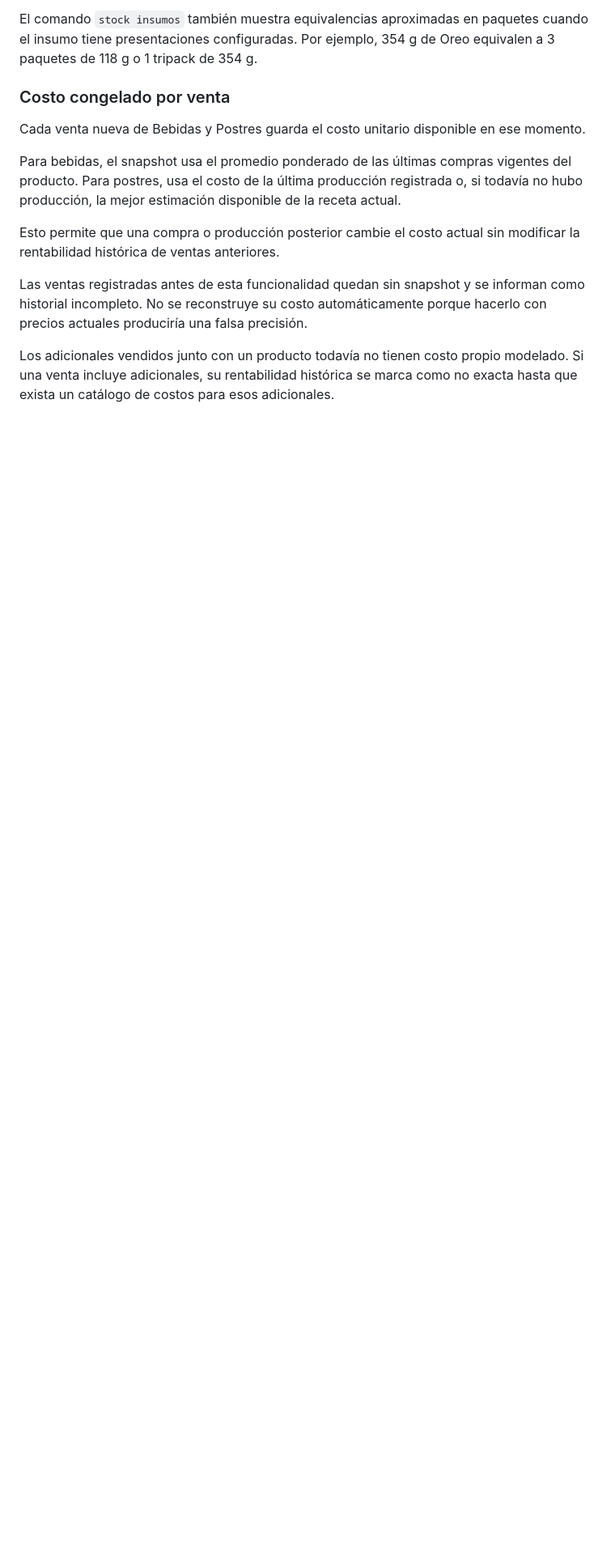
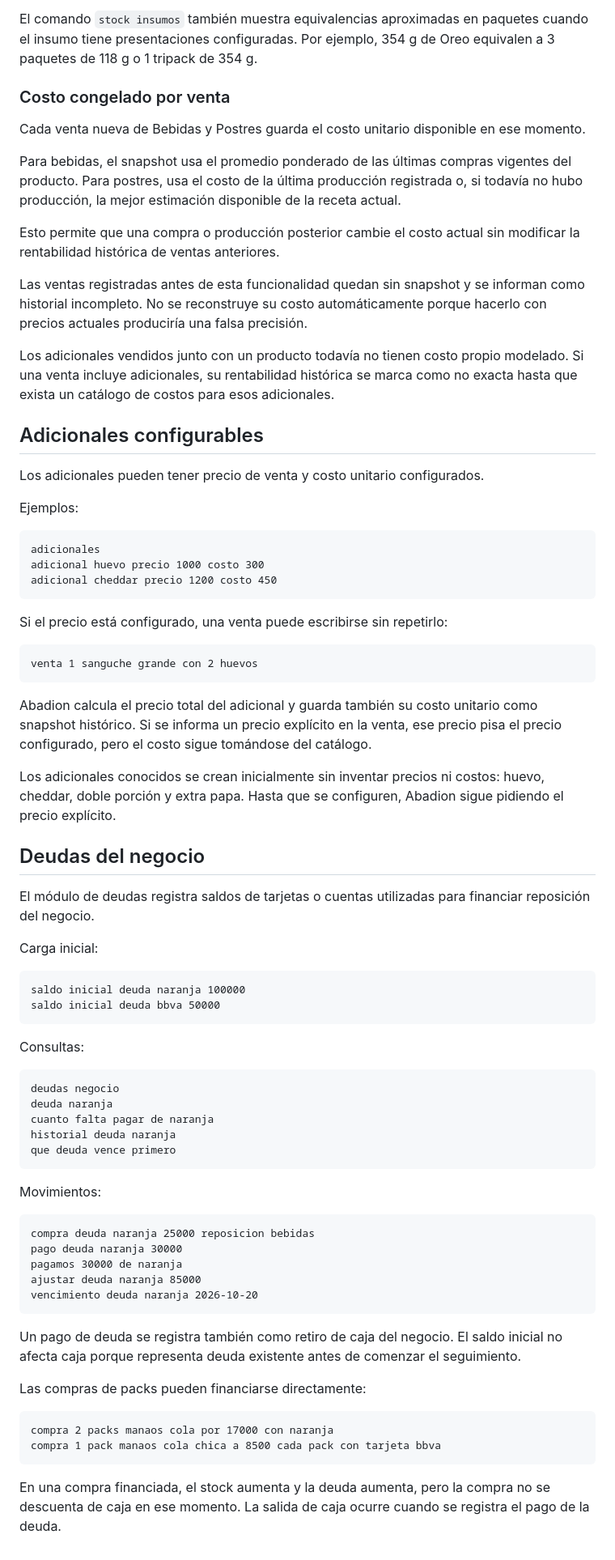
Before and after one commit to NicoNunezFM/contabilidad-bebidas-postres, a Markdown page: whatsapp-bot/README.md, the part around the change. Shown at 81% size. Drawn GitHub-style; blank space fills up the shorter version.

Commit message:
Document configurable extras and business debt tracking

````diff
--- a/whatsapp-bot/README.md
+++ b/whatsapp-bot/README.md
@@ -463,3 +463,69 @@ Esto permite que una compra o producción posterior cambie el costo actual sin m
 Las ventas registradas antes de esta funcionalidad quedan sin snapshot y se informan como historial incompleto. No se reconstruye su costo automáticamente porque hacerlo con precios actuales produciría una falsa precisión.
 
 Los adicionales vendidos junto con un producto todavía no tienen costo propio modelado. Si una venta incluye adicionales, su rentabilidad histórica se marca como no exacta hasta que exista un catálogo de costos para esos adicionales.
+
+
+## Adicionales configurables
+
+Los adicionales pueden tener precio de venta y costo unitario configurados.
+
+Ejemplos:
+
+```text
+adicionales
+adicional huevo precio 1000 costo 300
+adicional cheddar precio 1200 costo 450
+```
+
+Si el precio está configurado, una venta puede escribirse sin repetirlo:
+
+```text
+venta 1 sanguche grande con 2 huevos
+```
+
+Abadion calcula el precio total del adicional y guarda también su costo unitario como snapshot histórico. Si se informa un precio explícito en la venta, ese precio pisa el precio configurado, pero el costo sigue tomándose del catálogo.
+
+Los adicionales conocidos se crean inicialmente sin inventar precios ni costos: huevo, cheddar, doble porción y extra papa. Hasta que se configuren, Abadion sigue pidiendo el precio explícito.
+
+
+## Deudas del negocio
+
+El módulo de deudas registra saldos de tarjetas o cuentas utilizadas para financiar reposición del negocio.
+
+Carga inicial:
+
+```text
+saldo inicial deuda naranja 100000
+saldo inicial deuda bbva 50000
+```
+
+Consultas:
+
+```text
+deudas negocio
+deuda naranja
+cuanto falta pagar de naranja
+historial deuda naranja
+que deuda vence primero
+```
+
+Movimientos:
+
+```text
+compra deuda naranja 25000 reposicion bebidas
+pago deuda naranja 30000
+pagamos 30000 de naranja
+ajustar deuda naranja 85000
+vencimiento deuda naranja 2026-10-20
+```
+
+Un pago de deuda se registra también como retiro de caja del negocio. El saldo inicial no afecta caja porque representa deuda existente antes de comenzar el seguimiento.
+
+Las compras de packs pueden financiarse directamente:
+
+```text
+compra 2 packs manaos cola por 17000 con naranja
+compra 1 pack manaos cola chica a 8500 cada pack con tarjeta bbva
+```
+
+En una compra financiada, el stock aumenta y la deuda aumenta, pero la compra no se descuenta de caja en ese momento. La salida de caja ocurre cuando se registra el pago de la deuda.
````
